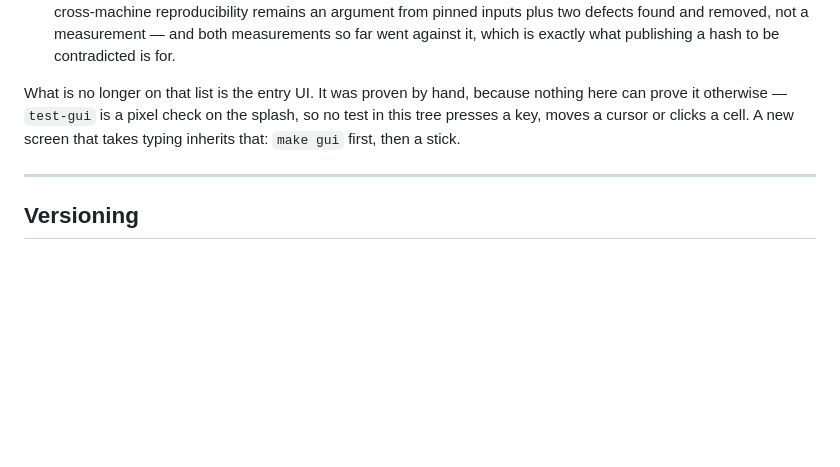
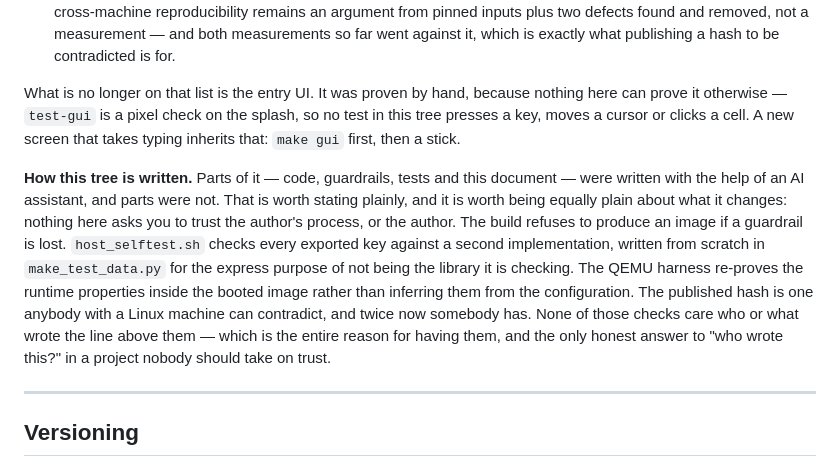
Before and after one commit to signeros/signeros, a Markdown page: README.md, the part around the change. GitHub-like rendering; blank space fills up the shorter version.

Commit message:
README: say plainly that this tree is written with AI assistance
And say what it does not change: the guardrails, the independent derivation
check and the published hash are what the reader is asked to trust, none of
which care who wrote the line above them.

```diff
--- a/README.md
+++ b/README.md
@@ -1159,6 +1159,20 @@ nothing here can prove it otherwise — `test-gui` is a pixel check on the splas
 so no test in this tree presses a key, moves a cursor or clicks a cell. A new
 screen that takes typing inherits that: `make gui` first, then a stick.
 
+**How this tree is written.** Parts of it — code, guardrails, tests and this
+document — were written with the help of an AI assistant, and parts were not.
+That is worth stating plainly, and it is worth being equally plain about what it
+changes: nothing here asks you to trust the author's process, or the author. The
+build refuses to produce an image if a guardrail is lost. `host_selftest.sh`
+checks every exported key against a second implementation, written from scratch
+in `make_test_data.py` for the express purpose of not being the library it is
+checking. The QEMU harness re-proves the runtime properties inside the booted
+image rather than inferring them from the configuration. The published hash is
+one anybody with a Linux machine can contradict, and twice now somebody has.
+None of those checks care who or what wrote the line above them — which is the
+entire reason for having them, and the only honest answer to "who wrote this?"
+in a project nobody should take on trust.
+
 ---
 
 ## Versioning
```
